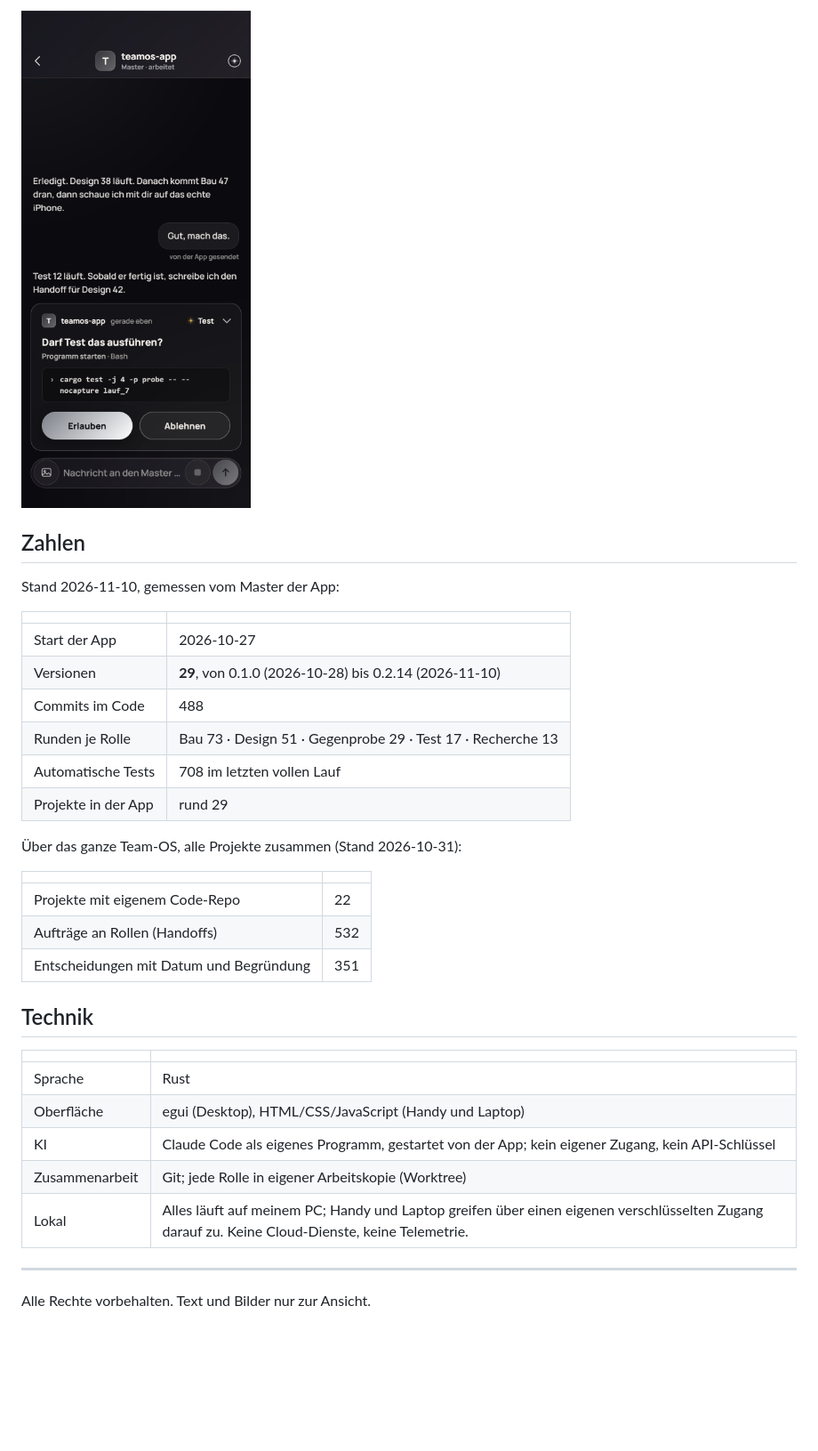
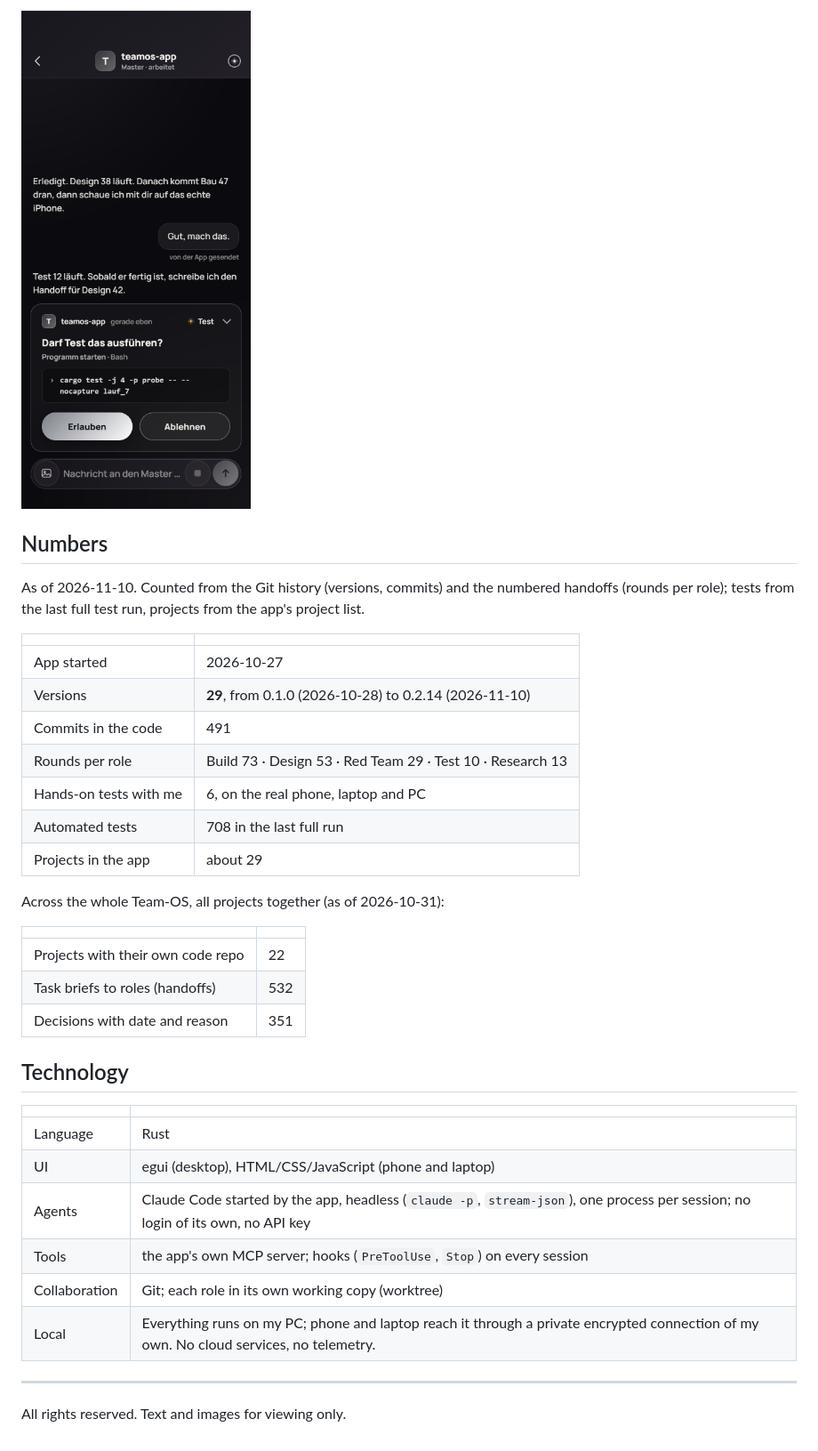
Before and after one commit to jantownstudios/Team-OS-Showcase, a Markdown page: README.md, the part around one of its changes. Shown at 89% size. GitHub-like rendering; blank space fills up the shorter version.

```diff
--- a/README.md
+++ b/README.md
@@ -107,35 +116,38 @@ App, wie die Rolle „Bau“ aufhören soll.
 
-## Zahlen
+## Numbers
 
-Stand 2026-11-10, gemessen vom Master der App:
+As of 2026-11-10. Counted from the Git history (versions, commits) and the numbered handoffs (rounds per role); tests
+from the last full test run, projects from the app's project list.
 
 | | |
 |---|---|
-| Start der App | 2026-10-27 |
-| Versionen | **29**, von 0.1.0 (2026-10-28) bis 0.2.14 (2026-11-10) |
-| Commits im Code | 488 |
-| Runden je Rolle | Bau 73 · Design 51 · Gegenprobe 29 · Test 17 · Recherche 13 |
-| Automatische Tests | 708 im letzten vollen Lauf |
-| Projekte in der App | rund 29 |
+| App started | 2026-10-27 |
+| Versions | **29**, from 0.1.0 (2026-10-28) to 0.2.14 (2026-11-10) |
+| Commits in the code | 491 |
+| Rounds per role | Build 73 · Design 53 · Red Team 29 · Test 10 · Research 13 |
+| Hands-on tests with me | 6, on the real phone, laptop and PC |
+| Automated tests | 708 in the last full run |
+| Projects in the app | about 29 |
 
-Über das ganze Team-OS, alle Projekte zusammen (Stand 2026-10-31):
+Across the whole Team-OS, all projects together (as of 2026-10-31):
 
 | | |
 |---|---|
-| Projekte mit eigenem Code-Repo | 22 |
-| Aufträge an Rollen (Handoffs) | 532 |
-| Entscheidungen mit Datum und Begründung | 351 |
+| Projects with their own code repo | 22 |
+| Task briefs to roles (handoffs) | 532 |
+| Decisions with date and reason | 351 |
 
-## Technik
+## Technology
 
 | | |
 |---|---|
-| Sprache | Rust |
-| Oberfläche | egui (Desktop), HTML/CSS/JavaScript (Handy und Laptop) |
-| KI | Claude Code als eigenes Programm, gestartet von der App; kein eigener Zugang, kein API-Schlüssel |
-| Zusammenarbeit | Git; jede Rolle in eigener Arbeitskopie (Worktree) |
-| Lokal | Alles läuft auf meinem PC; Handy und Laptop greifen über einen eigenen verschlüsselten Zugang darauf zu. Keine Cloud-Dienste, keine Telemetrie. |
+| Language | Rust |
+| UI | egui (desktop), HTML/CSS/JavaScript (phone and laptop) |
+| Agents | Claude Code started by the app, headless (`claude -p`, `stream-json`), one process per session; no login of its own, no API key |
+| Tools | the app's own MCP server; hooks (`PreToolUse`, `Stop`) on every session |
+| Collaboration | Git; each role in its own working copy (worktree) |
+| Local | Everything runs on my PC; phone and laptop reach it through a private encrypted connection of my own. No cloud services, no telemetry. |
 
 ---
 
-Alle Rechte vorbehalten. Text und Bilder nur zur Ansicht.
+All rights reserved. Text and images for viewing only.
```
Also changed, not shown: other parts of README.md (+79 -70 lines), README.de.md (added, +153 -0 lines), beispiel/ABSCHLUSS-design-52.md (added, +89 -0 lines), beispiel/HANDOFF-design-52.md (added, +41 -0 lines), beispiel/README.md (added, +19 -0 lines), bilder/architecture.png (added), bilder/aufbau.png, 2 other files.
